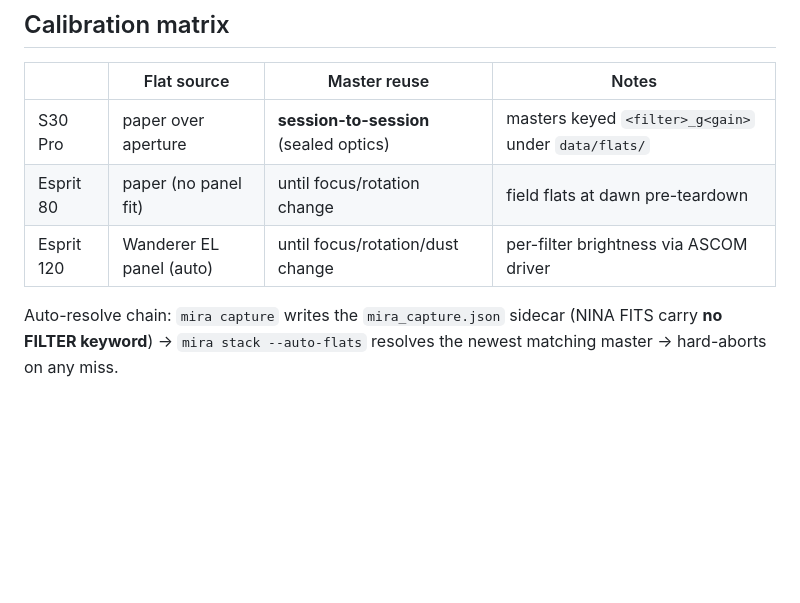
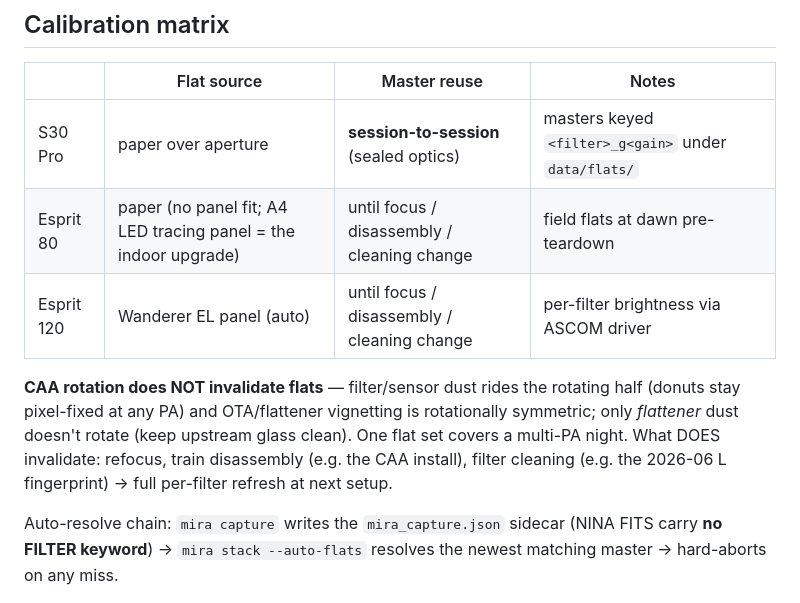
Before and after one commit to dbyrne/mira, a Markdown page: docs/rigs.md, the part around the change. Rendered like a GitHub page; blank space fills up the shorter version.

Commit message:
rigs.md: flats vs CAA rotation - one set covers all PAs
Calibration nuance recorded: CAA rotation does not invalidate flats
(filter/sensor dust rotates with the sensor; vignetting is symmetric;
only flattener dust does not rotate - keep upstream glass clean).
Invalidation list corrected to focus / disassembly / cleaning. Esprit
80 paper-mode guidance: dawn flats pre-teardown in the field, A4 LED
tracing panel as the indoor upgrade. Queued: full per-filter refresh
after the CAA install + L-filter cleaning.

Co-Authored-By: Claude Fable 5 <noreply@anthropic.com>

```diff
--- a/docs/rigs.md
+++ b/docs/rigs.md
@@ -189,8 +189,16 @@ true `V` from either Esprit (vs the S30's OSC→TG convention).
 | | Flat source | Master reuse | Notes |
 |---|---|---|---|
 | S30 Pro | paper over aperture | **session-to-session** (sealed optics) | masters keyed `<filter>_g<gain>` under `data/flats/` |
-| Esprit 80 | paper (no panel fit) | until focus/rotation change | field flats at dawn pre-teardown |
-| Esprit 120 | Wanderer EL panel (auto) | until focus/rotation/dust change | per-filter brightness via ASCOM driver |
+| Esprit 80 | paper (no panel fit; A4 LED tracing panel = the indoor upgrade) | until focus / disassembly / cleaning change | field flats at dawn pre-teardown |
+| Esprit 120 | Wanderer EL panel (auto) | until focus / disassembly / cleaning change | per-filter brightness via ASCOM driver |
+
+**CAA rotation does NOT invalidate flats** — filter/sensor dust rides the
+rotating half (donuts stay pixel-fixed at any PA) and OTA/flattener
+vignetting is rotationally symmetric; only *flattener* dust doesn't rotate
+(keep upstream glass clean). One flat set covers a multi-PA night.
+What DOES invalidate: refocus, train disassembly (e.g. the CAA install),
+filter cleaning (e.g. the 2026-06 L fingerprint) → full per-filter refresh
+at next setup.
 
 Auto-resolve chain: `mira capture` writes the `mira_capture.json` sidecar
 (NINA FITS carry **no FILTER keyword**) → `mira stack --auto-flats` resolves
```
